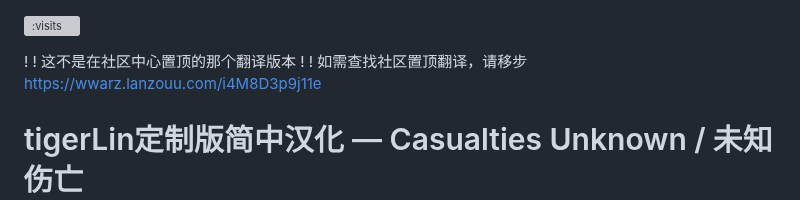
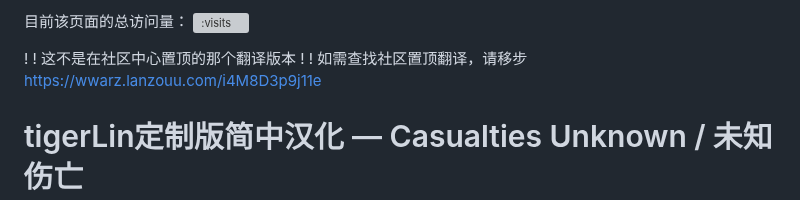
Before and after one commit to tigerLin0127/Casualties-Unknown-tigerLin_Custom_Trans, a Markdown page: README.md, the part around the change. Rendered like a GitHub page; grey boxes are pictures that could not be loaded.

```diff
--- a/README.md
+++ b/README.md
@@ -1,4 +1,6 @@
+目前该页面的总访问量：
 ![:visits](https://count.getloli.com/@tigerLin_CU_Trans?theme=3d-num)
+
 
 ! ! 这不是在社区中心置顶的那个翻译版本 ! !     如需查找社区置顶翻译，请移步 https://wwarz.lanzouu.com/i4M8D3p9j11e
 
```
